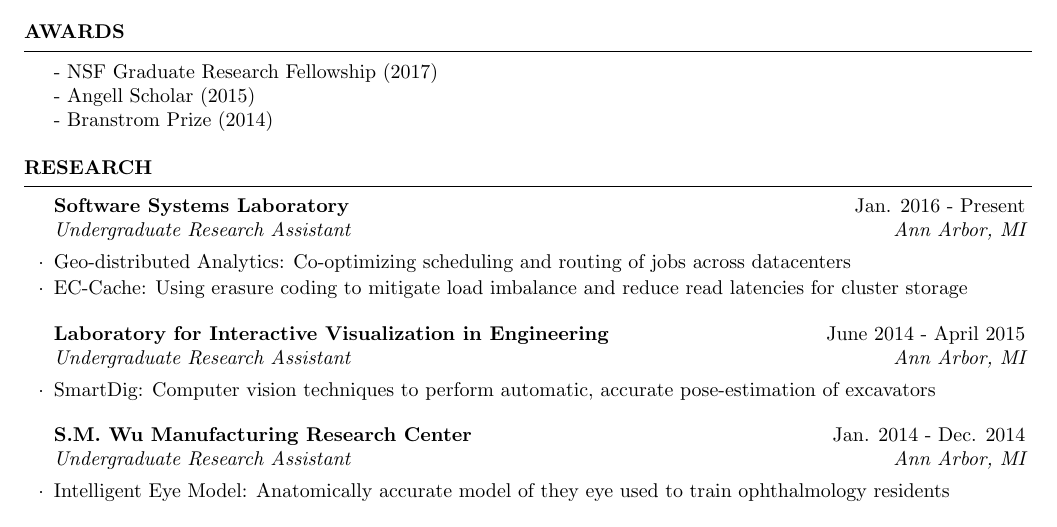
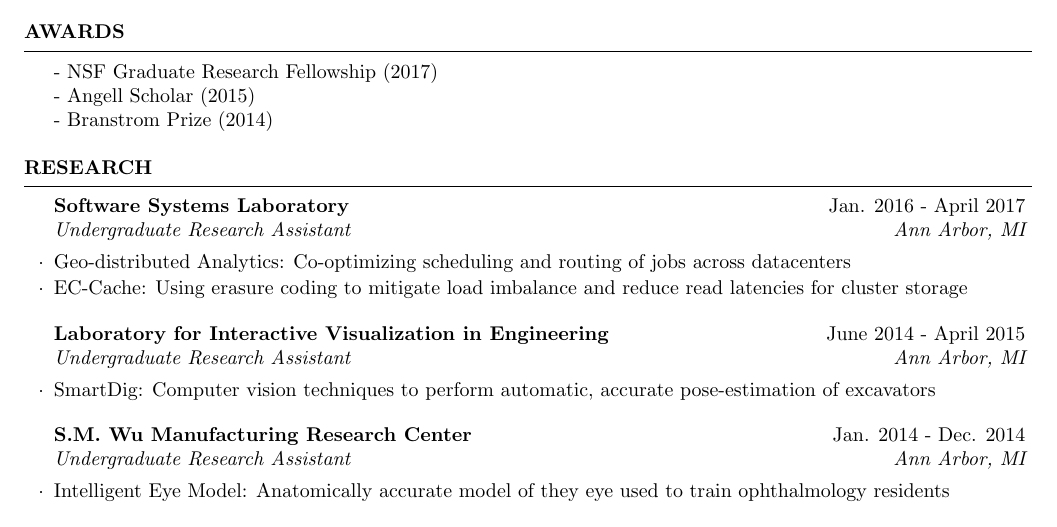
Before and after one commit to jackkosaian/jackkosaian.github.io, a LaTeX CV (files/cv/jackkosaian_cv.tex): part of the page, cut so that both start at the same text. Compiled offline with pdfLaTeX.

Commit message:
update cv

```diff
--- a/files/cv/jackkosaian_cv.tex
+++ b/files/cv/jackkosaian_cv.tex
@@ -63,7 +63,7 @@ GPA: 3.941 / 4.000
 
 \begin{rSection}{Research}
 
-\begin{rSubsection}{Software Systems Laboratory}{Jan. 2016 - Present}{Undergraduate Research Assistant}{Ann Arbor, MI}
+\begin{rSubsection}{Software Systems Laboratory}{Jan. 2016 - April 2017}{Undergraduate Research Assistant}{Ann Arbor, MI}
 \item Geo-distributed Analytics: Co-optimizing scheduling and routing of jobs across datacenters
 \item EC-Cache: Using erasure coding to mitigate load imbalance and reduce read latencies for cluster storage
 \end{rSubsection}
```
Also changed, not shown: files/cv/jackkosaian_cv.pdf.
